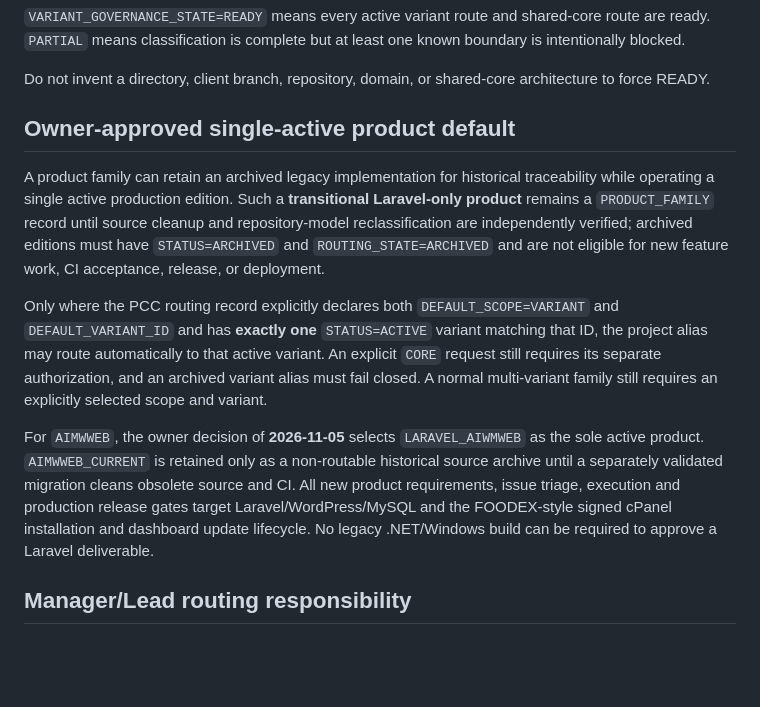
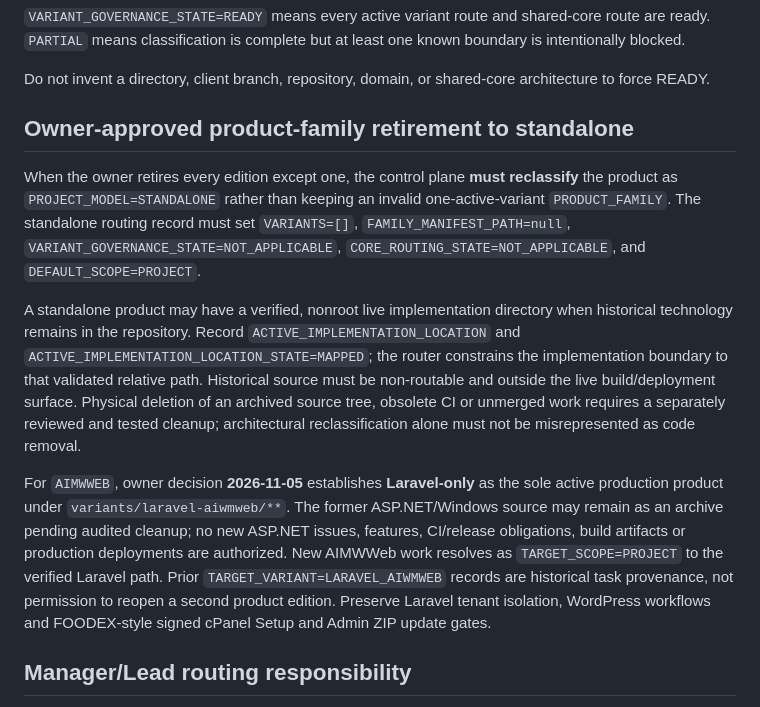
Before and after one commit to walidatiyaai2025-gif/project-control-center, a Markdown page: policies/PROJECT_FAMILY_ROUTING_POLICY.md, the part around the change. GitHub-like rendering; blank space fills up the shorter version.

Commit message:
policy(pcc): codify one-product retirement as standalone Laravel-only routing (#1441)

```diff
--- a/policies/PROJECT_FAMILY_ROUTING_POLICY.md
+++ b/policies/PROJECT_FAMILY_ROUTING_POLICY.md
@@ -42,13 +42,13 @@ A variant with `ROUTING_STATE=READY` must have a verified mapped/external implem
 
 Do not invent a directory, client branch, repository, domain, or shared-core architecture to force READY.
 
-## Owner-approved single-active product default
+## Owner-approved product-family retirement to standalone
 
-A product family can retain an archived legacy implementation for historical traceability while operating a single active production edition. Such a **transitional Laravel-only product** remains a `PRODUCT_FAMILY` record until source cleanup and repository-model reclassification are independently verified; archived editions must have `STATUS=ARCHIVED` and `ROUTING_STATE=ARCHIVED` and are not eligible for new feature work, CI acceptance, release, or deployment.
+When the owner retires every edition except one, the control plane **must reclassify** the product as `PROJECT_MODEL=STANDALONE` rather than keeping an invalid one-active-variant `PRODUCT_FAMILY`. The standalone routing record must set `VARIANTS=[]`, `FAMILY_MANIFEST_PATH=null`, `VARIANT_GOVERNANCE_STATE=NOT_APPLICABLE`, `CORE_ROUTING_STATE=NOT_APPLICABLE`, and `DEFAULT_SCOPE=PROJECT`.
 
-Only where the PCC routing record explicitly declares both `DEFAULT_SCOPE=VARIANT` and `DEFAULT_VARIANT_ID` and has **exactly one** `STATUS=ACTIVE` variant matching that ID, the project alias may route automatically to that active variant. An explicit `CORE` request still requires its separate authorization, and an archived variant alias must fail closed. A normal multi-variant family still requires an explicitly selected scope and variant.
+A standalone product may have a verified, nonroot live implementation directory when historical technology remains in the repository. Record `ACTIVE_IMPLEMENTATION_LOCATION` and `ACTIVE_IMPLEMENTATION_LOCATION_STATE=MAPPED`; the router constrains the implementation boundary to that validated relative path. Historical source must be non-routable and outside the live build/deployment surface. Physical deletion of an archived source tree, obsolete CI or unmerged work requires a separately reviewed and tested cleanup; architectural reclassification alone must not be misrepresented as code removal.
 
-For `AIMWWEB`, the owner decision of **2026-11-05** selects `LARAVEL_AIWMWEB` as the sole active product. `AIMWWEB_CURRENT` is retained only as a non-routable historical source archive until a separately validated migration cleans obsolete source and CI. All new product requirements, issue triage, execution and production release gates target Laravel/WordPress/MySQL and the FOODEX-style signed cPanel installation and dashboard update lifecycle. No legacy .NET/Windows build can be required to approve a Laravel deliverable.
+For `AIMWWEB`, owner decision **2026-11-05** establishes **Laravel-only** as the sole active production product under `variants/laravel-aiwmweb/**`. The former ASP.NET/Windows source may remain as an archive pending audited cleanup; no new ASP.NET issues, features, CI/release obligations, build artifacts or production deployments are authorized. New AIMWWeb work resolves as `TARGET_SCOPE=PROJECT` to the verified Laravel path. Prior `TARGET_VARIANT=LARAVEL_AIWMWEB` records are historical task provenance, not permission to reopen a second product edition. Preserve Laravel tenant isolation, WordPress workflows and FOODEX-style signed cPanel Setup and Admin ZIP update gates.
 
 ## Manager/Lead routing responsibility
 
```
